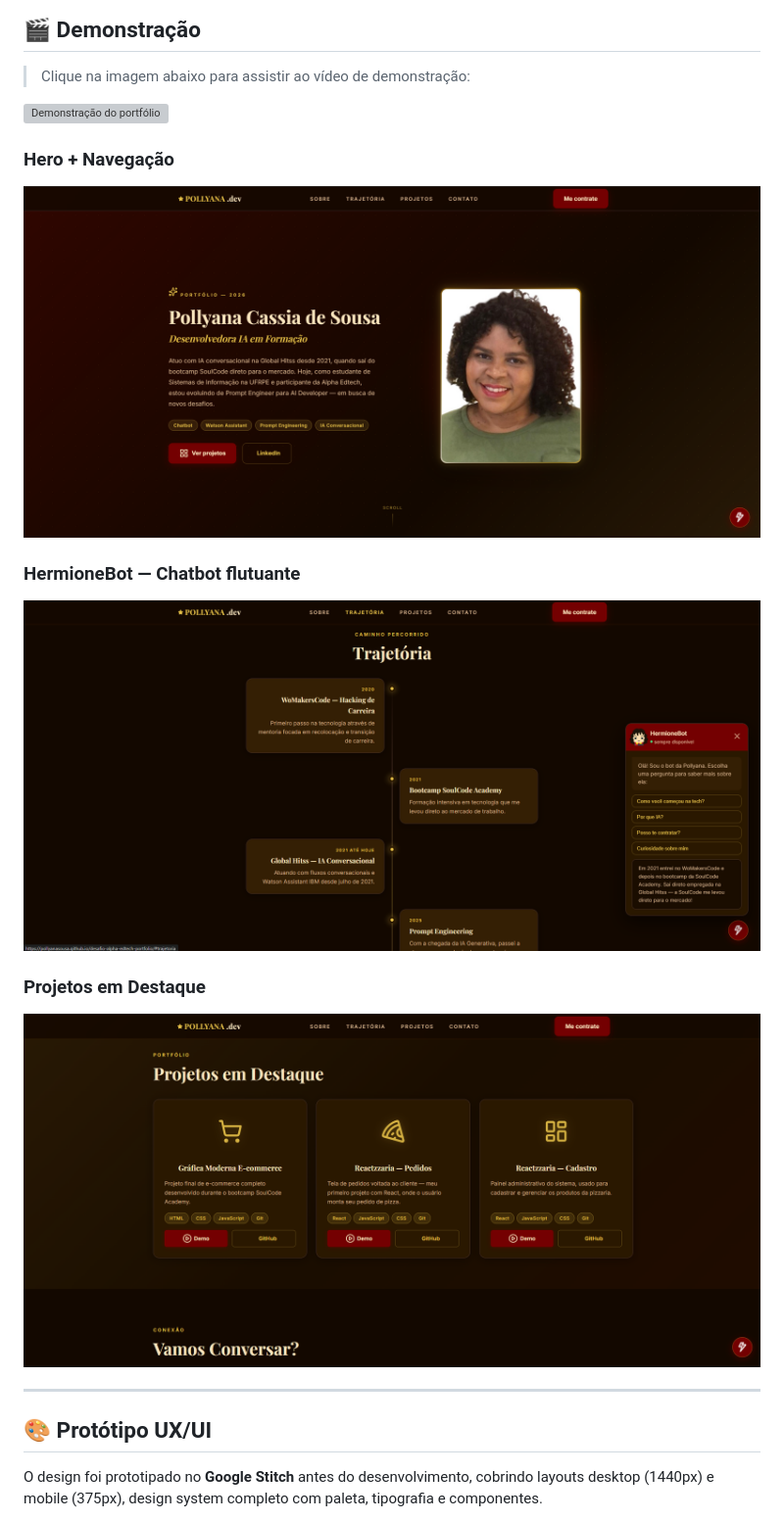
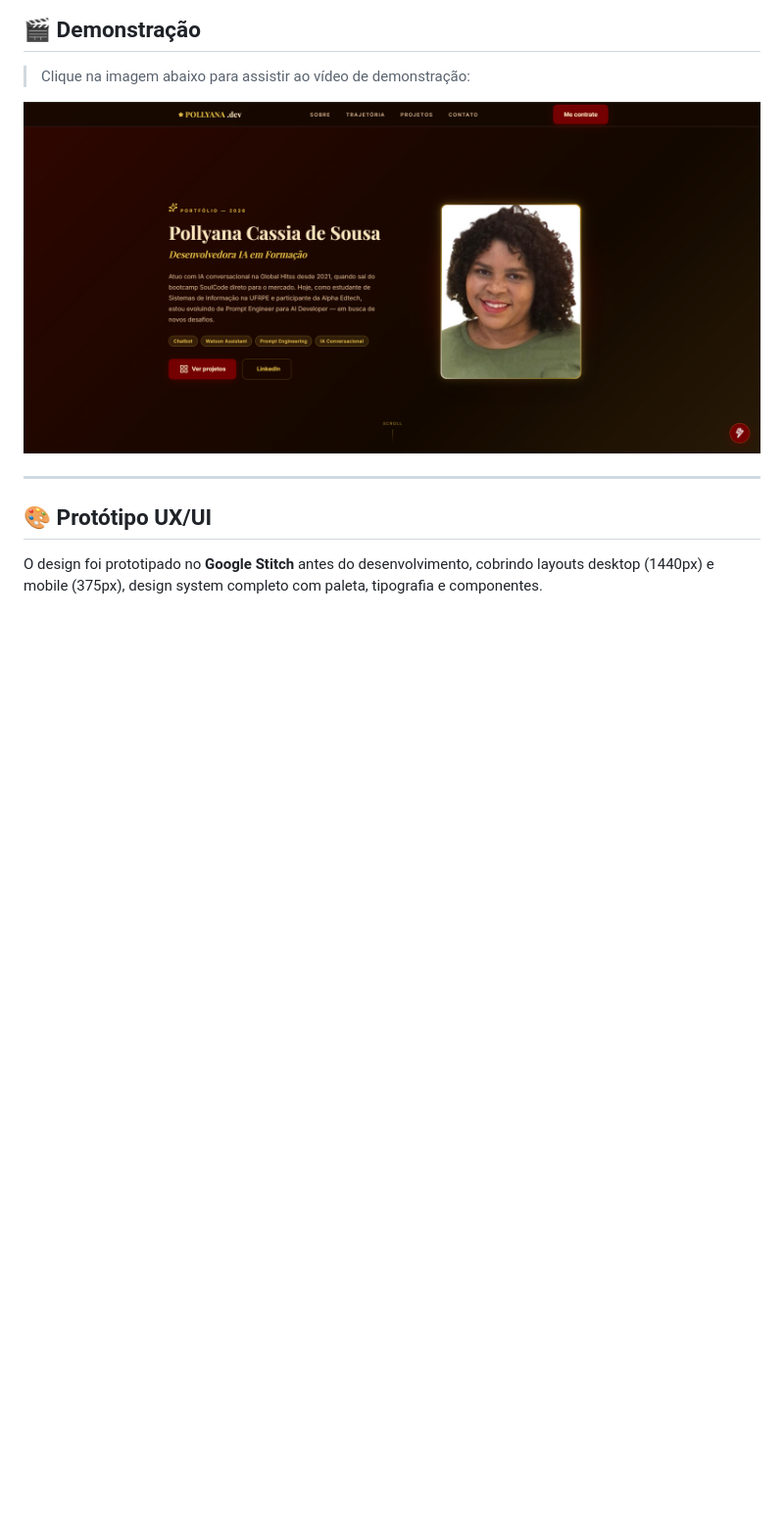
Before and after one commit to pollyanasousa/desafio-alpha-edtech-portfolio, a Markdown page: README.md, the part around one of its changes. Shown at 98% size. GitHub-like rendering; blank space fills up the shorter version; grey boxes are pictures that could not be loaded.

Commit message:
docs: simplifica demonstração com thumbnail única do hero

```diff
--- a/README.md
+++ b/README.md
@@ -20,16 +20,7 @@ Portfólio pessoal estático desenvolvido do zero com HTML, CSS e JavaScript pur
 
 > Clique na imagem abaixo para assistir ao vídeo de demonstração:
 
-[![Demonstração do portfólio](docs/screenshot-hero.png)](img/Pollyana-PORTIFOLIO.mp4)
-
-### Hero + Navegação
-![Hero do portfólio](img/print-hero.png)
-
-### HermioneBot — Chatbot flutuante
-![HermioneBot aberto](img/print-trajetoria.png)
-
-### Projetos em Destaque
-![Seção de projetos](img/print-projetos.png)
+[![Demonstração do portfólio](img/print-hero.png)](img/Pollyana-PORTIFOLIO.mp4)
 
 ---
 
```
Also changed, not shown: other parts of README.md (+3 -5 lines).
